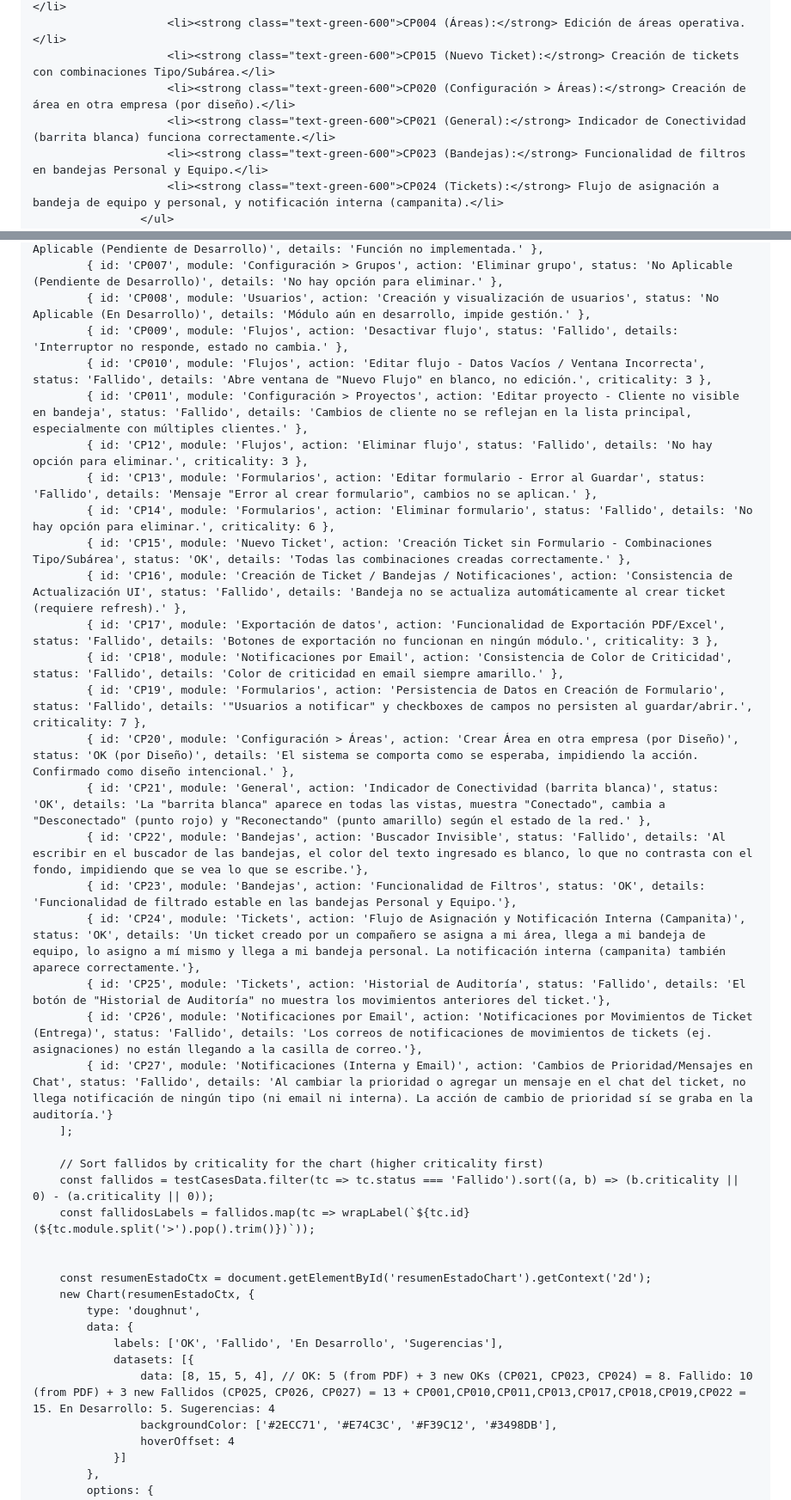
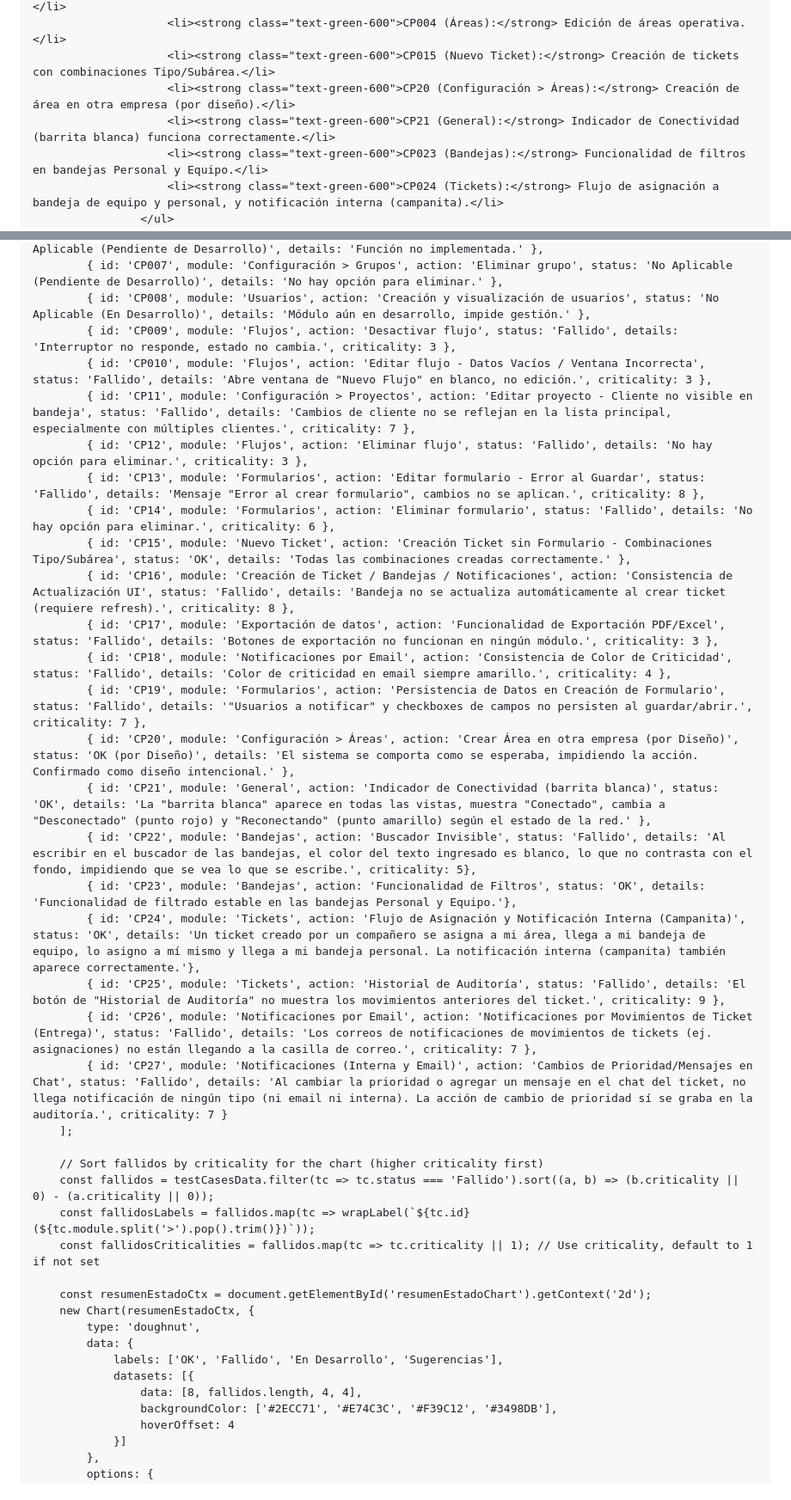
Before and after one commit to Satoshinato/InformesQA, a Markdown page: README.md, 2 parts joined by grey strips. Shown at 86% size. GitHub-like rendering.

```diff
--- a/README.md
+++ b/README.md
@@ -113,8 +119,8 @@
                         <li><strong class="text-green-600">CP003 (Áreas):</strong> Creación de áreas operativa.</li>
                         <li><strong class="text-green-600">CP004 (Áreas):</strong> Edición de áreas operativa.</li>
                         <li><strong class="text-green-600">CP015 (Nuevo Ticket):</strong> Creación de tickets con combinaciones Tipo/Subárea.</li>
-                        <li><strong class="text-green-600">CP020 (Configuración > Áreas):</strong> Creación de área en otra empresa (por diseño).</li>
-                        <li><strong class="text-green-600">CP021 (General):</strong> Indicador de Conectividad (barrita blanca) funciona correctamente.</li>
+                        <li><strong class="text-green-600">CP20 (Configuración > Áreas):</strong> Creación de área en otra empresa (por diseño).</li>
+                        <li><strong class="text-green-600">CP21 (General):</strong> Indicador de Conectividad (barrita blanca) funciona correctamente.</li>
                         <li><strong class="text-green-600">CP023 (Bandejas):</strong> Funcionalidad de filtros en bandejas Personal y Equipo.</li>
                         <li><strong class="text-green-600">CP024 (Tickets):</strong> Flujo de asignación a bandeja de equipo y personal, y notificación interna (campanita).</li>
                     </ul>
@@ -201,31 +207,31 @@
             { id: 'CP006', module: 'Configuración > Proyectos', action: 'Eliminar proyecto', status: 'No Aplicable (Pendiente de Desarrollo)', details: 'Función no implementada.' },
             { id: 'CP007', module: 'Configuración > Grupos', action: 'Eliminar grupo', status: 'No Aplicable (Pendiente de Desarrollo)', details: 'No hay opción para eliminar.' },
             { id: 'CP008', module: 'Usuarios', action: 'Creación y visualización de usuarios', status: 'No Aplicable (En Desarrollo)', details: 'Módulo aún en desarrollo, impide gestión.' },
-            { id: 'CP009', module: 'Flujos', action: 'Desactivar flujo', status: 'Fallido', details: 'Interruptor no responde, estado no cambia.' },
+            { id: 'CP009', module: 'Flujos', action: 'Desactivar flujo', status: 'Fallido', details: 'Interruptor no responde, estado no cambia.', criticality: 3 },
             { id: 'CP010', module: 'Flujos', action: 'Editar flujo - Datos Vacíos / Ventana Incorrecta', status: 'Fallido', details: 'Abre ventana de "Nuevo Flujo" en blanco, no edición.', criticality: 3 },
-            { id: 'CP011', module: 'Configuración > Proyectos', action: 'Editar proyecto - Cliente no visible en bandeja', status: 'Fallido', details: 'Cambios de cliente no se reflejan en la lista principal, especialmente con múltiples clientes.' },
+            { id: 'CP11', module: 'Configuración > Proyectos', action: 'Editar proyecto - Cliente no visible en bandeja', status: 'Fallido', details: 'Cambios de cliente no se reflejan en la lista principal, especialmente con múltiples clientes.', criticality: 7 },
             { id: 'CP12', module: 'Flujos', action: 'Eliminar flujo', status: 'Fallido', details: 'No hay opción para eliminar.', criticality: 3 },
-            { id: 'CP13', module: 'Formularios', action: 'Editar formulario - Error al Guardar', status: 'Fallido', details: 'Mensaje "Error al crear formulario", cambios no se aplican.' },
+            { id: 'CP13', module: 'Formularios', action: 'Editar formulario - Error al Guardar', status: 'Fallido', details: 'Mensaje "Error al crear formulario", cambios no se aplican.', criticality: 8 },
             { id: 'CP14', module: 'Formularios', action: 'Eliminar formulario', status: 'Fallido', details: 'No hay opción para eliminar.', criticality: 6 },
             { id: 'CP15', module: 'Nuevo Ticket', action: 'Creación Ticket sin Formulario - Combinaciones Tipo/Subárea', status: 'OK', details: 'Todas las combinaciones creadas correctamente.' },
-            { id: 'CP16', module: 'Creación de Ticket / Bandejas / Notificaciones', action: 'Consistencia de Actualización UI', status: 'Fallido', details: 'Bandeja no se actualiza automáticamente al crear ticket (requiere refresh).' },
+            { id: 'CP16', module: 'Creación de Ticket / Bandejas / Notificaciones', action: 'Consistencia de Actualización UI', status: 'Fallido', details: 'Bandeja no se actualiza automáticamente al crear ticket (requiere refresh).', criticality: 8 },
             { id: 'CP17', module: 'Exportación de datos', action: 'Funcionalidad de Exportación PDF/Excel', status: 'Fallido', details: 'Botones de exportación no funcionan en ningún módulo.', criticality: 3 },
-            { id: 'CP18', module: 'Notificaciones por Email', action: 'Consistencia de Color de Criticidad', status: 'Fallido', details: 'Color de criticidad en email siempre amarillo.' },
+            { id: 'CP18', module: 'Notificaciones por Email', action: 'Consistencia de Color de Criticidad', status: 'Fallido', details: 'Color de criticidad en email siempre amarillo.', criticality: 4 },
             { id: 'CP19', module: 'Formularios', action: 'Persistencia de Datos en Creación de Formulario', status: 'Fallido', details: '"Usuarios a notificar" y checkboxes de campos no persisten al guardar/abrir.', criticality: 7 },
             { id: 'CP20', module: 'Configuración > Áreas', action: 'Crear Área en otra empresa (por Diseño)', status: 'OK (por Diseño)', details: 'El sistema se comporta como se esperaba, impidiendo la acción. Confirmado como diseño intencional.' },
             { id: 'CP21', module: 'General', action: 'Indicador de Conectividad (barrita blanca)', status: 'OK', details: 'La "barrita blanca" aparece en todas las vistas, muestra "Conectado", cambia a "Desconectado" (punto rojo) y "Reconectando" (punto amarillo) según el estado de la red.' },
-            { id: 'CP22', module: 'Bandejas', action: 'Buscador Invisible', status: 'Fallido', details: 'Al escribir en el buscador de las bandejas, el color del texto ingresado es blanco, lo que no contrasta con el fondo, impidiendo que se vea lo que se escribe.'},
+            { id: 'CP22', module: 'Bandejas', action: 'Buscador Invisible', status: 'Fallido', details: 'Al escribir en el buscador de las bandejas, el color del texto ingresado es blanco, lo que no contrasta con el fondo, impidiendo que se vea lo que se escribe.', criticality: 5},
             { id: 'CP23', module: 'Bandejas', action: 'Funcionalidad de Filtros', status: 'OK', details: 'Funcionalidad de filtrado estable en las bandejas Personal y Equipo.'},
             { id: 'CP24', module: 'Tickets', action: 'Flujo de Asignación y Notificación Interna (Campanita)', status: 'OK', details: 'Un ticket creado por un compañero se asigna a mi área, llega a mi bandeja de equipo, lo asigno a mí mismo y llega a mi bandeja personal. La notificación interna (campanita) también aparece correctamente.'},
-            { id: 'CP25', module: 'Tickets', action: 'Historial de Auditoría', status: 'Fallido', details: 'El botón de "Historial de Auditoría" no muestra los movimientos anteriores del ticket.'},
-            { id: 'CP26', module: 'Notificaciones por Email', action: 'Notificaciones por Movimientos de Ticket (Entrega)', status: 'Fallido', details: 'Los correos de notificaciones de movimientos de tickets (ej. asignaciones) no están llegando a la casilla de correo.'},
-            { id: 'CP27', module: 'Notificaciones (Interna y Email)', action: 'Cambios de Prioridad/Mensajes en Chat', status: 'Fallido', details: 'Al cambiar la prioridad o agregar un mensaje en el chat del ticket, no llega notificación de ningún tipo (ni email ni interna). La acción de cambio de prioridad sí se graba en la auditoría.'}
+            { id: 'CP25', module: 'Tickets', action: 'Historial de Auditoría', status: 'Fallido', details: 'El botón de "Historial de Auditoría" no muestra los movimientos anteriores del ticket.', criticality: 9 },
+            { id: 'CP26', module: 'Notificaciones por Email', action: 'Notificaciones por Movimientos de Ticket (Entrega)', status: 'Fallido', details: 'Los correos de notificaciones de movimientos de tickets (ej. asignaciones) no están llegando a la casilla de correo.', criticality: 7 },
+            { id: 'CP27', module: 'Notificaciones (Interna y Email)', action: 'Cambios de Prioridad/Mensajes en Chat', status: 'Fallido', details: 'Al cambiar la prioridad o agregar un mensaje en el chat del ticket, no llega notificación de ningún tipo (ni email ni interna). La acción de cambio de prioridad sí se graba en la auditoría.', criticality: 7 }
         ];
 
         // Sort fallidos by criticality for the chart (higher criticality first)
         const fallidos = testCasesData.filter(tc => tc.status === 'Fallido').sort((a, b) => (b.criticality || 0) - (a.criticality || 0));
         const fallidosLabels = fallidos.map(tc => wrapLabel(`${tc.id} (${tc.module.split('>').pop().trim()})`));
-
+        const fallidosCriticalities = fallidos.map(tc => tc.criticality || 1); // Use criticality, default to 1 if not set
 
         const resumenEstadoCtx = document.getElementById('resumenEstadoChart').getContext('2d');
         new Chart(resumenEstadoCtx, {
@@ -233,7 +239,7 @@
             data: {
                 labels: ['OK', 'Fallido', 'En Desarrollo', 'Sugerencias'],
                 datasets: [{
-                    data: [8, 15, 5, 4], // OK: 5 (from PDF) + 3 new OKs (CP021, CP023, CP024) = 8. Fallido: 10 (from PDF) + 3 new Fallidos (CP025, CP026, CP027) = 13 + CP001,CP010,CP011,CP013,CP017,CP018,CP019,CP022 = 15. En Desarrollo: 5. Sugerencias: 4
+                    data: [8, fallidos.length, 4, 4],
                     backgroundColor: ['#2ECC71', '#E74C3C', '#F39C12', '#3498DB'],
                     hoverOffset: 4
                 }]
```
Also changed, not shown: other parts of README.md (+22 -13 lines).
